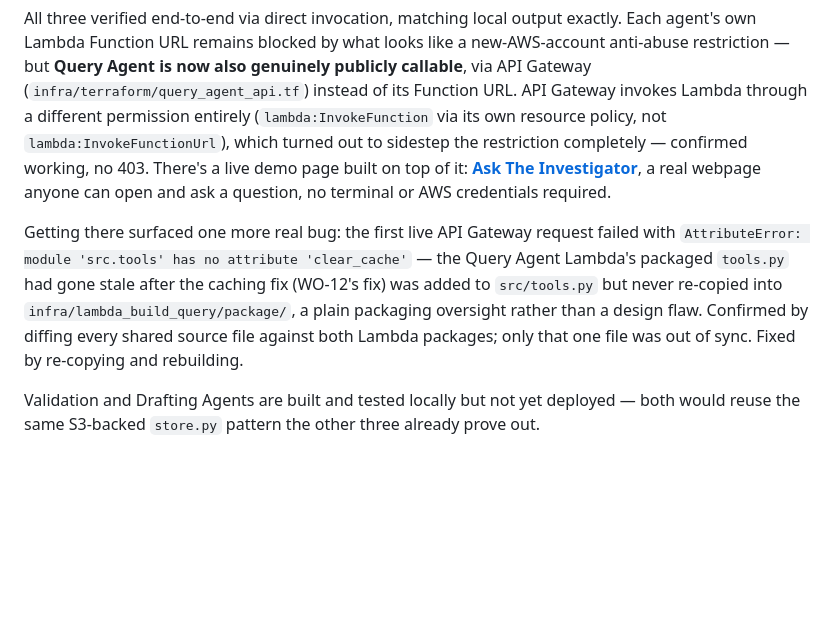
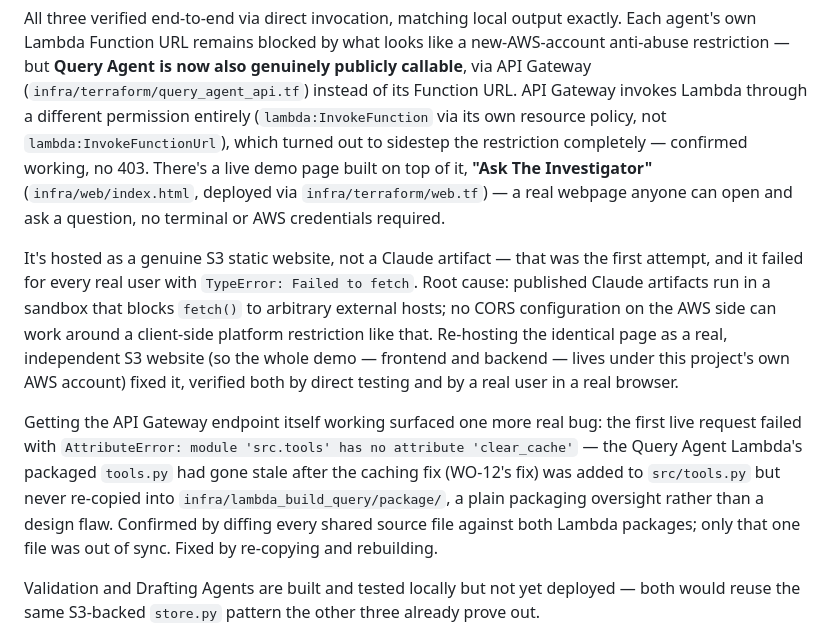
Before and after one commit to awanr032/Agentic_AI_maintenance_Investigator, a Markdown page: README.md, the part around the change. Rendered like a GitHub page; blank space fills up the shorter version.

Commit message:
Fix docs pointing at the broken artifact link; document the sandbox bug
README and design-spec.md corrected to point at the real, working S3-hosted
demo page instead of the Claude artifact version, which failed for every
real user (TypeError: Failed to fetch) due to the artifact platform's
fetch() sandbox -- a client-side restriction no server-side CORS setting
could work around. Now verified working by direct testing and by a real
user in a real browser.

Co-Authored-By: Claude Sonnet 5 <noreply@anthropic.com>
Claude-Session: https://claude.ai/code/session_01VvdJ8q7mJvT2Yh4VY9S9yq

```diff
--- a/README.md
+++ b/README.md
@@ -79,14 +79,22 @@ API Gateway (`infra/terraform/query_agent_api.tf`) instead of its Function URL.
 invokes Lambda through a different permission entirely (`lambda:InvokeFunction` via its own
 resource policy, not `lambda:InvokeFunctionUrl`), which turned out to sidestep the
 restriction completely — confirmed working, no 403. There's a live demo page built on top
-of it: **[Ask The Investigator](https://claude.ai/artifact/48PGvKRZeR3F3gmPaKrBkB)**, a real
-webpage anyone can open and ask a question, no terminal or AWS credentials required.
+of it, **"Ask The Investigator"** (`infra/web/index.html`, deployed via `infra/terraform/web.tf`)
+— a real webpage anyone can open and ask a question, no terminal or AWS credentials required.
 
-Getting there surfaced one more real bug: the first live API Gateway request failed with
-`AttributeError: module 'src.tools' has no attribute 'clear_cache'` — the Query Agent
-Lambda's packaged `tools.py` had gone stale after the caching fix (WO-12's fix) was added
-to `src/tools.py` but never re-copied into `infra/lambda_build_query/package/`, a plain
-packaging oversight rather than a design flaw. Confirmed by diffing every shared source
+It's hosted as a genuine S3 static website, not a Claude artifact — that was the first
+attempt, and it failed for every real user with `TypeError: Failed to fetch`. Root cause:
+published Claude artifacts run in a sandbox that blocks `fetch()` to arbitrary external
+hosts; no CORS configuration on the AWS side can work around a client-side platform
+restriction like that. Re-hosting the identical page as a real, independent S3 website
+(so the whole demo — frontend and backend — lives under this project's own AWS account)
+fixed it, verified both by direct testing and by a real user in a real browser.
+
+Getting the API Gateway endpoint itself working surfaced one more real bug: the first live
+request failed with `AttributeError: module 'src.tools' has no attribute 'clear_cache'` —
+the Query Agent Lambda's packaged `tools.py` had gone stale after the caching fix (WO-12's
+fix) was added to `src/tools.py` but never re-copied into `infra/lambda_build_query/package/`,
+a plain packaging oversight rather than a design flaw. Confirmed by diffing every shared source
 file against both Lambda packages; only that one file was out of sync. Fixed by re-copying
 and rebuilding.
 
```
Also changed, not shown: docs/design-spec.md (+1 -0 lines).
